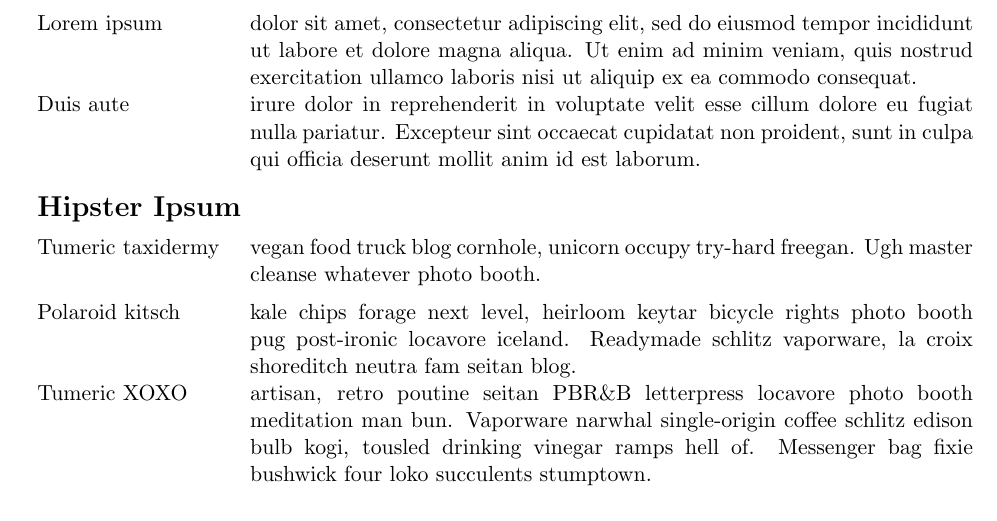
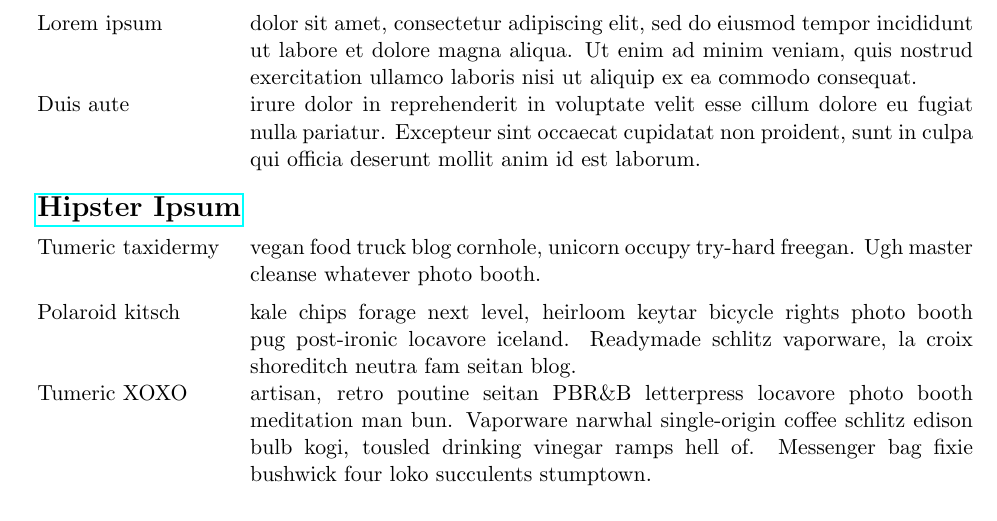
Before and after one commit to asurdina/cv, a LaTeX CV (minimalcv.tex): part of the page, cut so that both start at the same text. Compiled offline with pdfLaTeX.

Commit message:
Add files via upload

```diff
--- a/minimalcv.tex
+++ b/minimalcv.tex
@@ -31,7 +31,7 @@ Lorem ipsum &  dolor sit amet, consectetur adipiscing elit, sed do eiusmod tempo
 Duis aute & irure dolor in reprehenderit in voluptate velit esse cillum dolore eu fugiat nulla pariatur. Excepteur sint occaecat cupidatat non proident, sunt in culpa qui officia deserunt mollit anim id est laborum.
 \cvpartend
 
-\cvpart{Hipster Ipsum}
+\cvpart{\href{https://hipsum.co/}{Hipster Ipsum}}
 Tumeric taxidermy &  vegan food truck blog cornhole, unicorn occupy try-hard freegan. Ugh master cleanse whatever photo booth. \entryend
 Polaroid kitsch & kale chips forage next level, heirloom keytar bicycle rights photo booth pug post-ironic locavore iceland. Readymade schlitz vaporware, la croix shoreditch neutra fam seitan blog. \\  Tumeric XOXO&  artisan, retro poutine seitan PBR\&B letterpress locavore photo booth meditation man bun. Vaporware narwhal single-origin coffee schlitz edison bulb kogi, tousled drinking vinegar ramps hell of. Messenger bag fixie bushwick four loko succulents stumptown.
 \entryend
```
Also changed, not shown: minimalcv.pdf.
